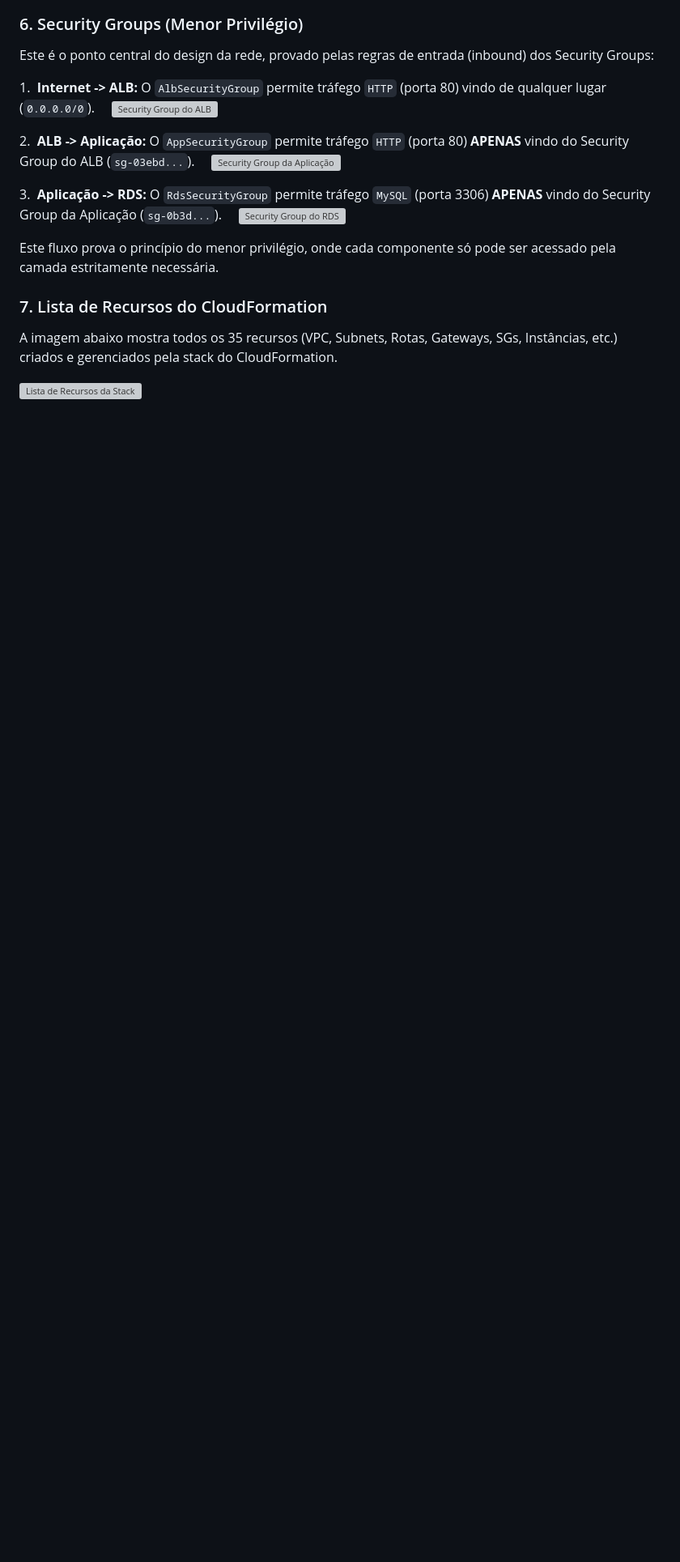
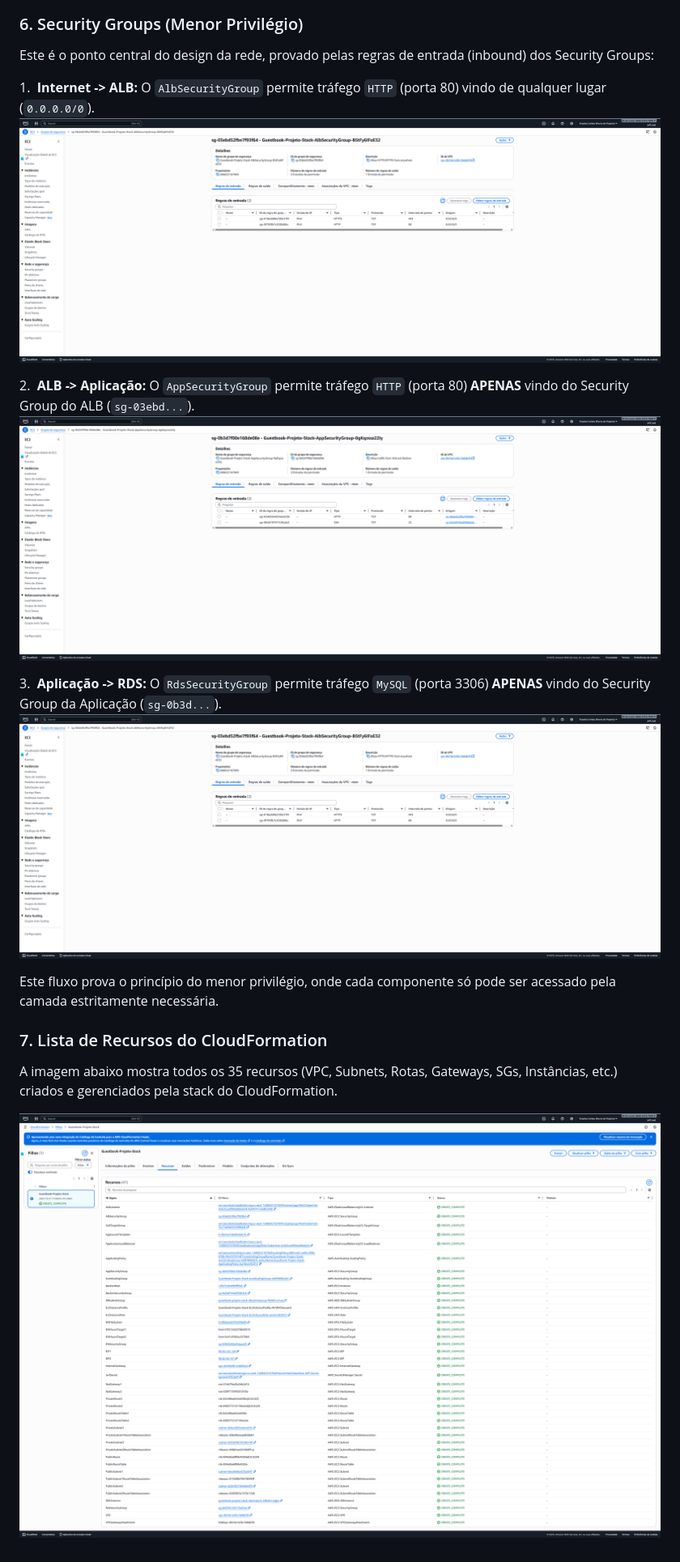
Before and after one commit to JeffersonPenPen/AcademiaGlobotech, a Markdown page: fase_8/README.md, the part around the change. Shown: that part at 81% size. Rendered like a GitHub page; blank space fills up the shorter version; grey boxes are pictures that could not be loaded.

Commit message:
doc:Readme Completo

```diff
--- a/fase_8/README.md
+++ b/fase_8/README.md
@@ -82,13 +82,13 @@ Conforme a imagem `EFS.jpg`:
 Este é o ponto central do design da rede, provado pelas regras de entrada (inbound) dos Security Groups:
 
 1.  **Internet -> ALB:** O `AlbSecurityGroup` permite tráfego `HTTP` (porta 80) vindo de qualquer lugar (`0.0.0.0/0`).
-    ![Security Group do ALB](https://github.com/JeffersonPenPen/AcademiaGlobotech/blob/main/fase_8/assets/Grupos%20de%20Seguran%C3%A7a.jpg)
+    ![Security Group do ALB](https://github.com/JeffersonPenPen/AcademiaGlobotech/blob/main/fase_8/assets/Grupos%20de%20Seguran%C3%A7a.png)
 
 2.  **ALB -> Aplicação:** O `AppSecurityGroup` permite tráfego `HTTP` (porta 80) **APENAS** vindo do Security Group do ALB (`sg-03ebd...`).
-    ![Security Group da Aplicação](https://github.com/JeffersonPenPen/AcademiaGlobotech/blob/main/fase_8/assets/Grupo%20de%20Seguran%C3%A7a%20Stack.jpg)
+    ![Security Group da Aplicação](https://github.com/JeffersonPenPen/AcademiaGlobotech/blob/main/fase_8/assets/Grupo%20de%20Seguran%C3%A7a%20Stack.png)
 
 3.  **Aplicação -> RDS:** O `RdsSecurityGroup` permite tráfego `MySQL` (porta 3306) **APENAS** vindo do Security Group da Aplicação (`sg-0b3d...`).
-    ![Security Group do RDS](https://github.com/JeffersonPenPen/AcademiaGlobotech/blob/main/fase_8/assets/Grupo%20Seguran%C3%A7a%20RDS.jpg)
+    ![Security Group do RDS](https://github.com/JeffersonPenPen/AcademiaGlobotech/blob/main/fase_8/assets/Grupos%20de%20Seguran%C3%A7a.png)
 
 Este fluxo prova o princípio do menor privilégio, onde cada componente só pode ser acessado pela camada estritamente necessária.
 
@@ -96,4 +96,4 @@ Este fluxo prova o princípio do menor privilégio, onde cada componente só pod
 
 A imagem abaixo mostra todos os 35 recursos (VPC, Subnets, Rotas, Gateways, SGs, Instâncias, etc.) criados e gerenciados pela stack do CloudFormation.
 
-![Lista de Recursos da Stack](https://github.com/JeffersonPenPen/AcademiaGlobotech/blob/main/fase_8/assets/Recursos.jpg)
+![Lista de Recursos da Stack](https://github.com/JeffersonPenPen/AcademiaGlobotech/blob/main/fase_8/assets/Recursos.png)
```
